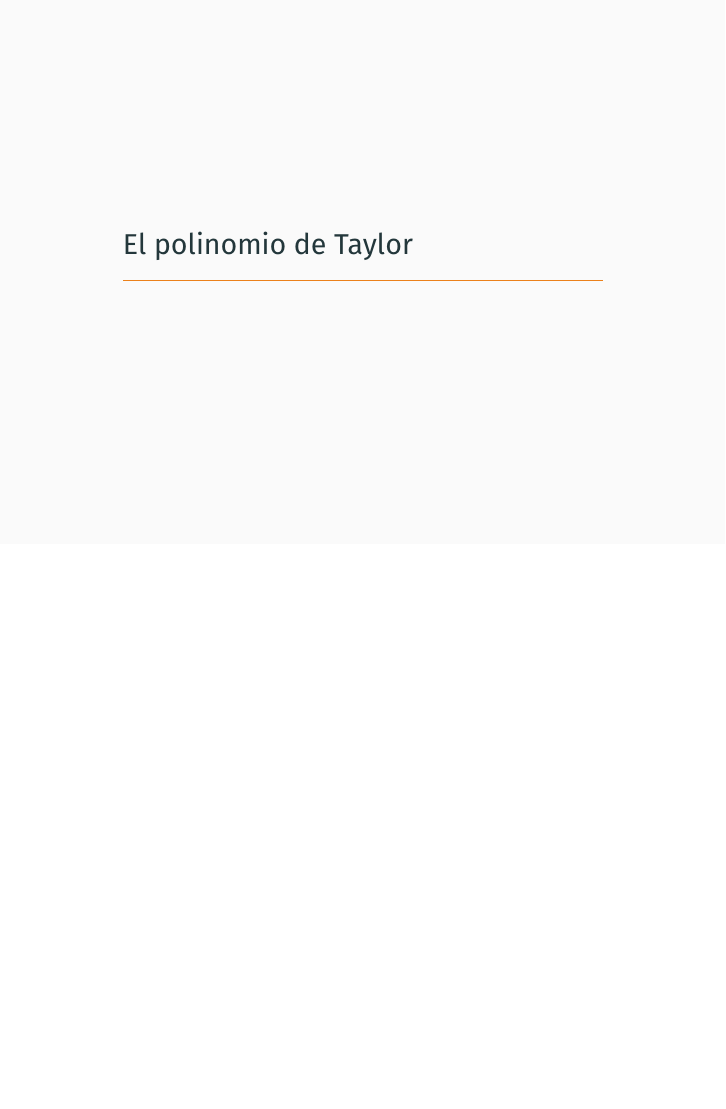
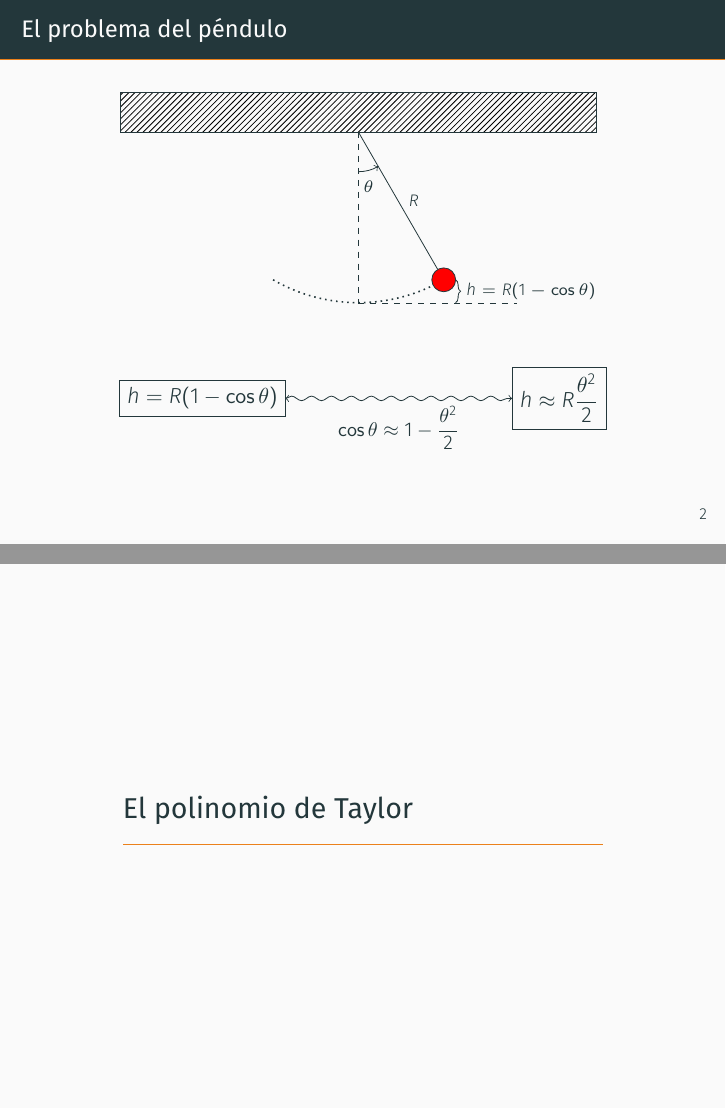
Before and after one commit to mariovagomarzal/seminario1_apnum, LaTeX slides (main.tex, which reads slides/pendulo.tex): page 4 of 7 before the commit and pages 4 and 5 of 8 after it, the two joined at a grey line, the shorter picture padded with empty space. Compiled offline with XeLaTeX.

Commit message:
Añade una primera versión de la diapositiva del péndulo
Hay que retocar los colores, posiblemente cambiar la llave como símbolo para marcar la altura y otros ajustes de tamaño.

```diff
--- a/main.tex
+++ b/main.tex
@@ -7,6 +7,9 @@
 ]{metropolis}
 
 \usepackage{tikz}
+\usetikzlibrary{positioning}
+\usetikzlibrary{decorations}
+\usetikzlibrary{patterns}
 
 \usepackage{pgfplots}
 \pgfplotsset{compat=1.18}
--- /dev/null
+++ b/slides/pendulo.tex
@@ -0,0 +1,56 @@
+\begin{frame}{El problema del péndulo}
+  \begin{center}
+    \begin{tikzpicture}[
+      scale=1.4,
+      transform shape,
+      every node/.style={font=\tiny},
+    ]
+      \begin{scope}[yshift=5.25cm]
+        \draw[pattern=north east lines] (-3,-0.25) rectangle (3,0.25);
+      \end{scope}
+
+      \begin{scope}[yshift=5cm]
+        \draw[dashed, ultra thin] (0,-2.15) -- (2,-2.15);
+
+        \draw[dotted, thick] (-120:2.15) arc (-120:-60:2.15);
+
+        \draw (0,0) -- (-60:2)
+          node[midway, right] {$R$};
+        \draw[fill=red] (-60:2.15) circle (0.15);
+
+        \draw[dashed, thin] (0,0) -- (-90:2.15);
+
+        \draw[->] (-90:0.5) arc (-90:-60:0.5)
+          node[midway,below] {$\theta$};
+
+        \begin{scope}[xshift=0.15cm]
+          \draw[decorate, decoration={brace}]
+            (-60:2.15) -- (-60:2.15 |- -2.15,-2.15)
+            node[midway,right] {$h = R(1 - \cos \theta)$};
+        \end{scope}
+      \end{scope}
+    \end{tikzpicture}
+  \end{center}
+
+  \vfill
+
+  \begin{center}
+    \begin{tikzpicture}[
+      every node/.style={
+      },
+    ]
+      \node[draw, rectangle] (exacta) at (0,0) {
+        $h = R(1 - \cos \theta)$
+      };
+
+      \node[draw, rectangle] (aprox) [right=4cm of exacta] {
+        $h \approx R \dfrac{\theta^2}{2}$
+      };
+
+      \draw[decorate, decoration={snake, amplitude=0.4mm}, <->] (exacta) -- (aprox)
+        node[midway, below, font=\small] {
+          $\cos \theta \approx 1 - \dfrac{\theta^2}{2}$
+        };
+    \end{tikzpicture}
+  \end{center}
+\end{frame}
```
Also changed, not shown: main.tex (1 more changed lines).
